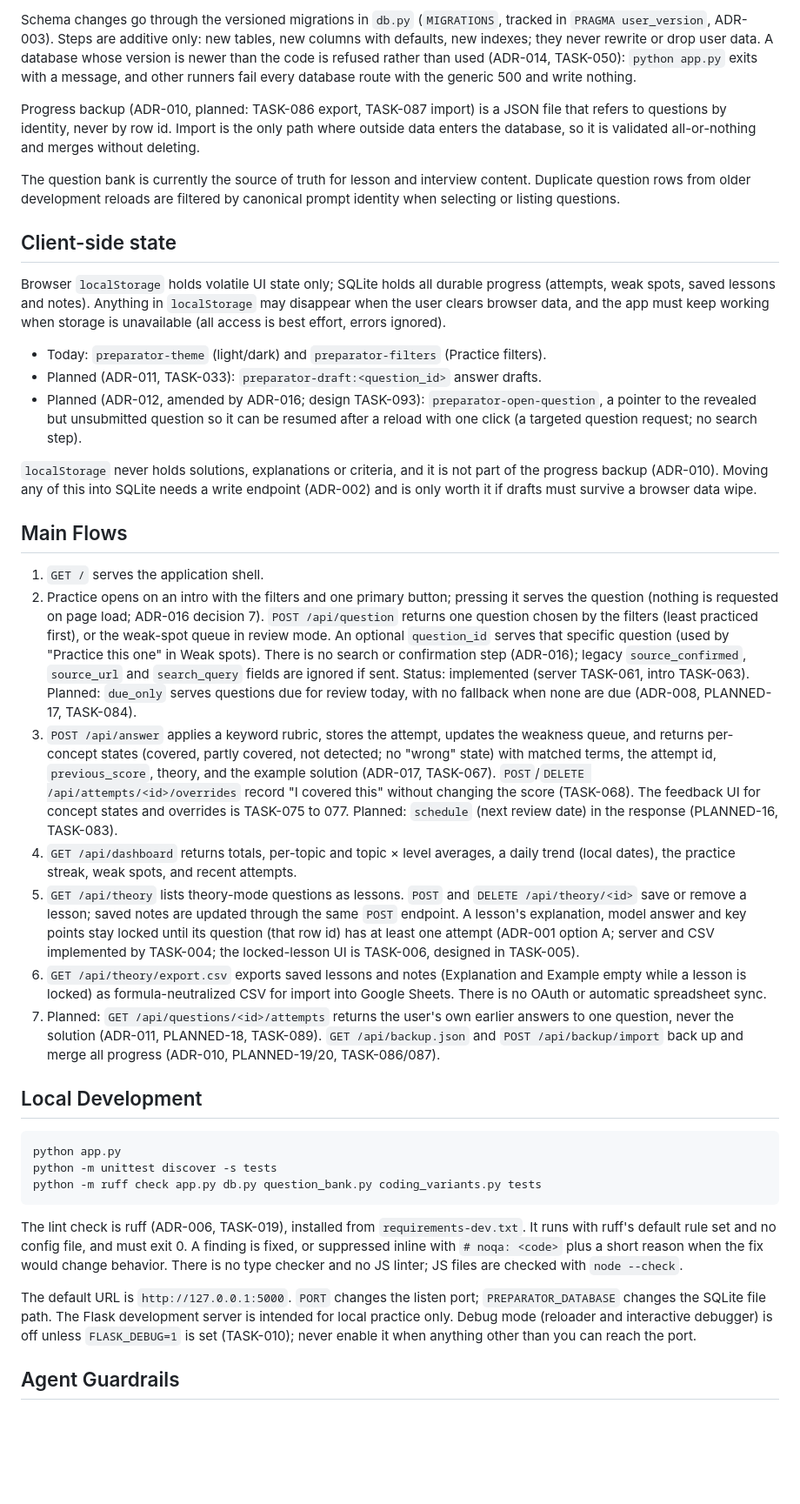
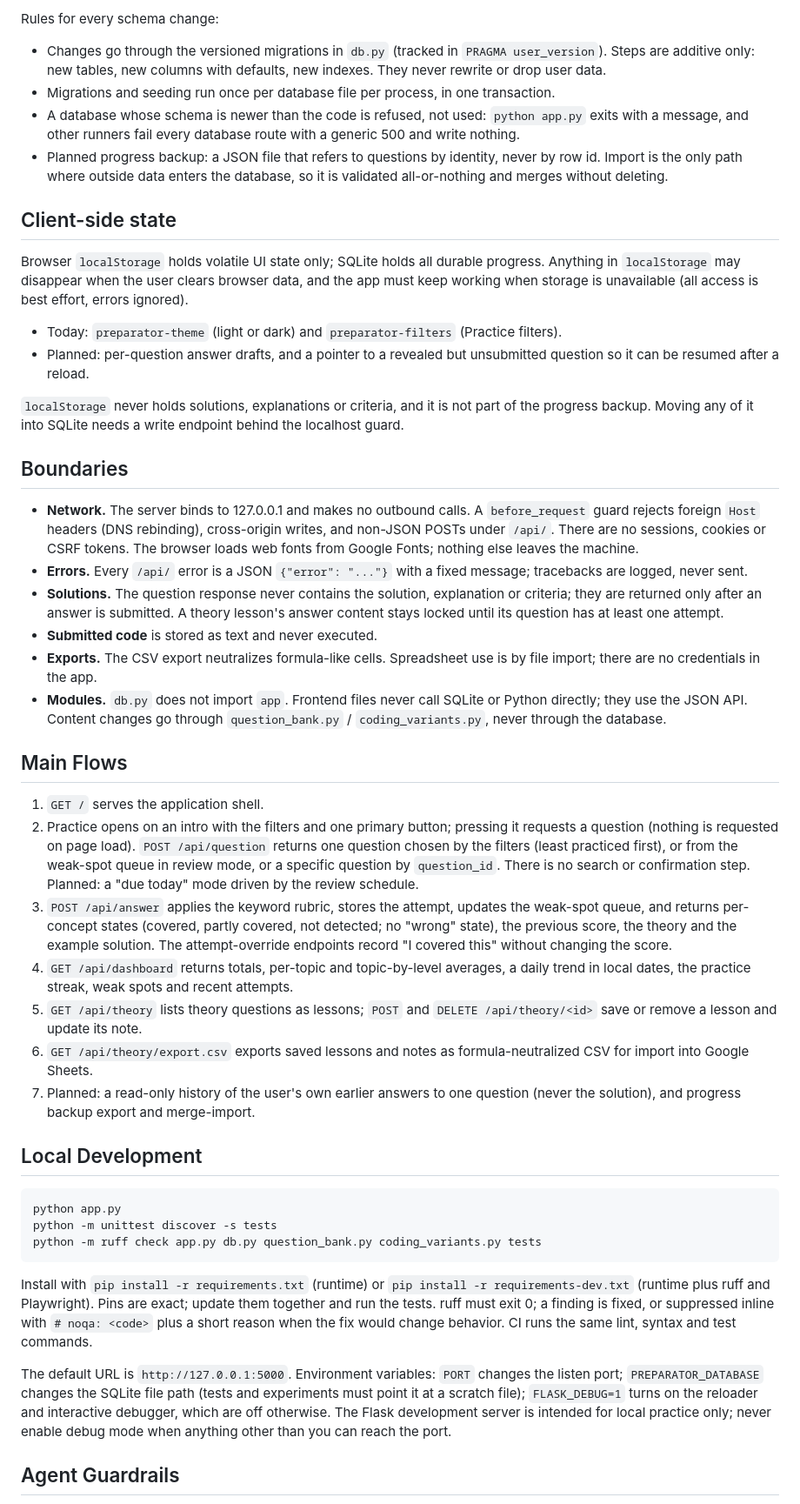
Before and after one commit to shark12000/preparator, a Markdown page: ARCHITECTURE.md, the part around one of its changes. Shown at 87% size. Rendered like a GitHub page; blank space fills up the shorter version.

````diff
--- a/ARCHITECTURE.md
+++ b/ARCHITECTURE.md
@@ -31,30 +45,37 @@ Preparator is a local, single-process Flask application. Flask serves one HTML p
 
-Schema changes go through the versioned migrations in `db.py` (`MIGRATIONS`, tracked in `PRAGMA user_version`, ADR-003). Steps are additive only: new tables, new columns with defaults, new indexes; they never rewrite or drop user data. A database whose version is newer than the code is refused rather than used (ADR-014, TASK-050): `python app.py` exits with a message, and other runners fail every database route with the generic 500 and write nothing.
-
-Progress backup (ADR-010, planned: TASK-086 export, TASK-087 import) is a JSON file that refers to questions by identity, never by row id. Import is the only path where outside data enters the database, so it is validated all-or-nothing and merges without deleting.
-
-The question bank is currently the source of truth for lesson and interview content. Duplicate question rows from older development reloads are filtered by canonical prompt identity when selecting or listing questions.
+Rules for every schema change:
+- Changes go through the versioned migrations in `db.py` (tracked in `PRAGMA user_version`). Steps are additive only: new tables, new columns with defaults, new indexes. They never rewrite or drop user data.
+- Migrations and seeding run once per database file per process, in one transaction.
+- A database whose schema is newer than the code is refused, not used: `python app.py` exits with a message, and other runners fail every database route with a generic 500 and write nothing.
+- Planned progress backup: a JSON file that refers to questions by identity, never by row id. Import is the only path where outside data enters the database, so it is validated all-or-nothing and merges without deleting.
 
 ## Client-side state
 
-Browser `localStorage` holds volatile UI state only; SQLite holds all durable progress (attempts, weak spots, saved lessons and notes). Anything in `localStorage` may disappear when the user clears browser data, and the app must keep working when storage is unavailable (all access is best effort, errors ignored).
+Browser `localStorage` holds volatile UI state only; SQLite holds all durable progress. Anything in `localStorage` may disappear when the user clears browser data, and the app must keep working when storage is unavailable (all access is best effort, errors ignored).
 
-- Today: `preparator-theme` (light/dark) and `preparator-filters` (Practice filters).
-- Planned (ADR-011, TASK-033): `preparator-draft:<question_id>` answer drafts.
-- Planned (ADR-012, amended by ADR-016; design TASK-093): `preparator-open-question`, a pointer to the revealed but unsubmitted question so it can be resumed after a reload with one click (a targeted question request; no search step).
+- Today: `preparator-theme` (light or dark) and `preparator-filters` (Practice filters).
+- Planned: per-question answer drafts, and a pointer to a revealed but unsubmitted question so it can be resumed after a reload.
 
-`localStorage` never holds solutions, explanations or criteria, and it is not part of the progress backup (ADR-010). Moving any of this into SQLite needs a write endpoint (ADR-002) and is only worth it if drafts must survive a browser data wipe.
+`localStorage` never holds solutions, explanations or criteria, and it is not part of the progress backup. Moving any of it into SQLite needs a write endpoint behind the localhost guard.
+
+## Boundaries
+
+- **Network.** The server binds to 127.0.0.1 and makes no outbound calls. A `before_request` guard rejects foreign `Host` headers (DNS rebinding), cross-origin writes, and non-JSON POSTs under `/api/`. There are no sessions, cookies or CSRF tokens. The browser loads web fonts from Google Fonts; nothing else leaves the machine.
+- **Errors.** Every `/api/` error is a JSON `{"error": "..."}` with a fixed message; tracebacks are logged, never sent.
+- **Solutions.** The question response never contains the solution, explanation or criteria; they are returned only after an answer is submitted. A theory lesson's answer content stays locked until its question has at least one attempt.
+- **Submitted code** is stored as text and never executed.
+- **Exports.** The CSV export neutralizes formula-like cells. Spreadsheet use is by file import; there are no credentials in the app.
+- **Modules.** `db.py` does not import `app`. Frontend files never call SQLite or Python directly; they use the JSON API. Content changes go through `question_bank.py` / `coding_variants.py`, never through the database.
 
 ## Main Flows
 
 1. `GET /` serves the application shell.
-2. Practice opens on an intro with the filters and one primary button; pressing it serves the question (nothing is requested on page load; ADR-016 decision 7). `POST /api/question` returns one question chosen by the filters (least practiced first), or the weak-spot queue in review mode. An optional `question_id` serves that specific question (used by "Practice this one" in Weak spots). There is no search or confirmation step (ADR-016); legacy `source_confirmed`, `source_url` and `search_query` fields are ignored if sent.
-   Status: implemented (server TASK-061, intro TASK-063). Planned: `due_only` serves questions due for review today, with no fallback when none are due (ADR-008, PLANNED-17, TASK-084).
-3. `POST /api/answer` applies a keyword rubric, stores the attempt, updates the weakness queue, and returns per-concept states (covered, partly covered, not detected; no "wrong" state) with matched terms, the attempt id, `previous_score`, theory, and the example solution (ADR-017, TASK-067). `POST`/`DELETE /api/attempts/<id>/overrides` record "I covered this" without changing the score (TASK-068). The feedback UI for concept states and overrides is TASK-075 to 077. Planned: `schedule` (next review date) in the response (PLANNED-16, TASK-083).
-4. `GET /api/dashboard` returns totals, per-topic and topic × level averages, a daily trend (local dates), the practice streak, weak spots, and recent attempts.
-5. `GET /api/theory` lists theory-mode questions as lessons. `POST` and `DELETE /api/theory/<id>` save or remove a lesson; saved notes are updated through the same `POST` endpoint. A lesson's explanation, model answer and key points stay locked until its question (that row id) has at least one attempt (ADR-001 option A; server and CSV implemented by TASK-004; the locked-lesson UI is TASK-006, designed in TASK-005).
-6. `GET /api/theory/export.csv` exports saved lessons and notes (Explanation and Example empty while a lesson is locked) as formula-neutralized CSV for import into Google Sheets. There is no OAuth or automatic spreadsheet sync.
-7. Planned: `GET /api/questions/<id>/attempts` returns the user's own earlier answers to one question, never the solution (ADR-011, PLANNED-18, TASK-089). `GET /api/backup.json` and `POST /api/backup/import` back up and merge all progress (ADR-010, PLANNED-19/20, TASK-086/087).
+2. Practice opens on an intro with the filters and one primary button; pressing it requests a question (nothing is requested on page load). `POST /api/question` returns one question chosen by the filters (least practiced first), or from the weak-spot queue in review mode, or a specific question by `question_id`. There is no search or confirmation step. Planned: a "due today" mode driven by the review schedule.
+3. `POST /api/answer` applies the keyword rubric, stores the attempt, updates the weak-spot queue, and returns per-concept states (covered, partly covered, not detected; no "wrong" state), the previous score, the theory and the example solution. The attempt-override endpoints record "I covered this" without changing the score.
+4. `GET /api/dashboard` returns totals, per-topic and topic-by-level averages, a daily trend in local dates, the practice streak, weak spots and recent attempts.
+5. `GET /api/theory` lists theory questions as lessons; `POST` and `DELETE /api/theory/<id>` save or remove a lesson and update its note.
+6. `GET /api/theory/export.csv` exports saved lessons and notes as formula-neutralized CSV for import into Google Sheets.
+7. Planned: a read-only history of the user's own earlier answers to one question (never the solution), and progress backup export and merge-import.
 
 ## Local Development
 
@@ -64,9 +85,9 @@ python -m unittest discover -s tests
 python -m ruff check app.py db.py question_bank.py coding_variants.py tests
 ```
 
-The lint check is ruff (ADR-006, TASK-019), installed from `requirements-dev.txt`. It runs with ruff's default rule set and no config file, and must exit 0. A finding is fixed, or suppressed inline with `# noqa: <code>` plus a short reason when the fix would change behavior. There is no type checker and no JS linter; JS files are checked with `node --check`.
+Install with `pip install -r requirements.txt` (runtime) or `pip install -r requirements-dev.txt` (runtime plus ruff and Playwright). Pins are exact; update them together and run the tests. ruff must exit 0; a finding is fixed, or suppressed inline with `# noqa: <code>` plus a short reason when the fix would change behavior. CI runs the same lint, syntax and test commands.
 
-The default URL is `http://127.0.0.1:5000`. `PORT` changes the listen port; `PREPARATOR_DATABASE` changes the SQLite file path. The Flask development server is intended for local practice only. Debug mode (reloader and interactive debugger) is off unless `FLASK_DEBUG=1` is set (TASK-010); never enable it when anything other than you can reach the port.
+The default URL is `http://127.0.0.1:5000`. Environment variables: `PORT` changes the listen port; `PREPARATOR_DATABASE` changes the SQLite file path (tests and experiments must point it at a scratch file); `FLASK_DEBUG=1` turns on the reloader and interactive debugger, which are off otherwise. The Flask development server is intended for local practice only; never enable debug mode when anything other than you can reach the port.
 
 ## Agent Guardrails
 
````
Also changed, not shown: other parts of ARCHITECTURE.md (+38 -50 lines).
